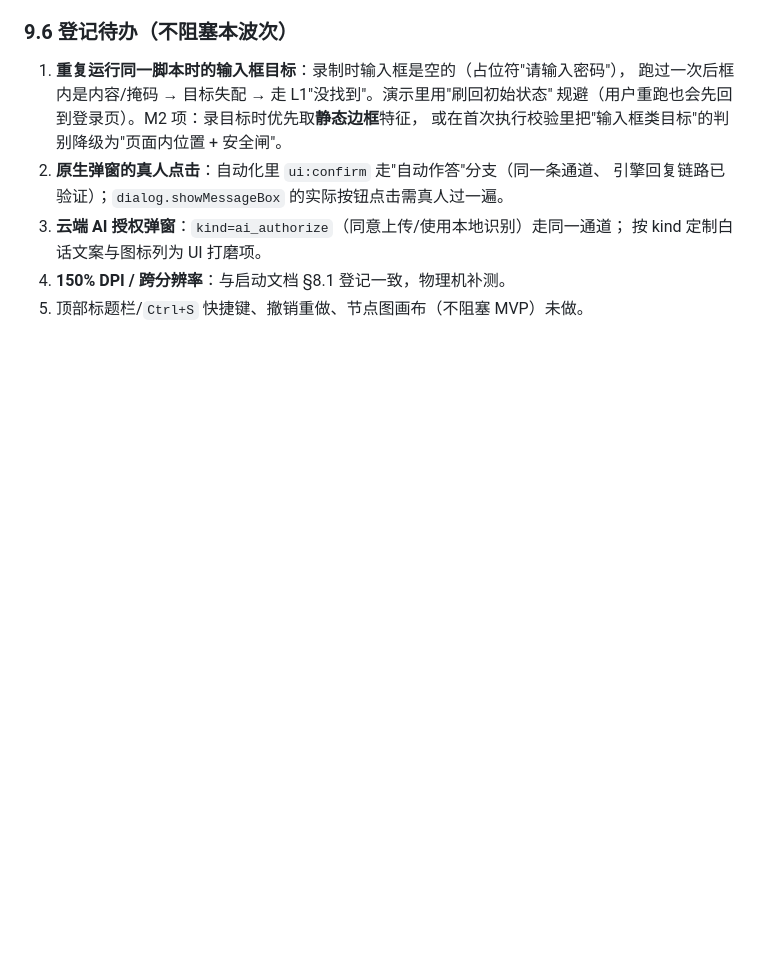
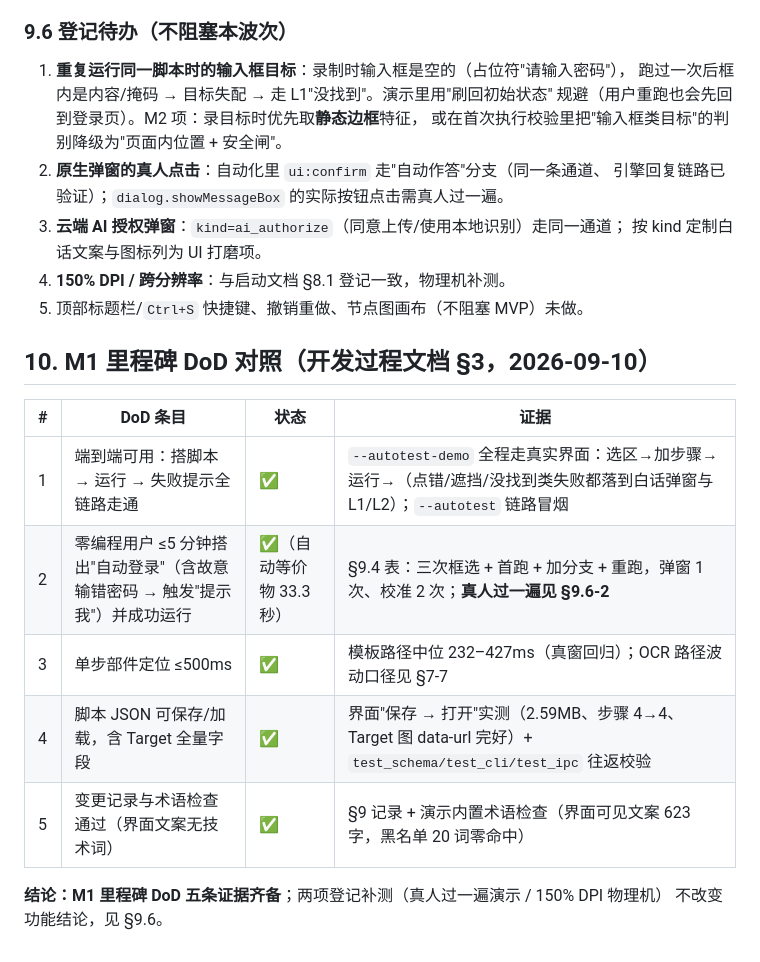
Before and after one commit to jlj20240609/ScriptGenerator, a Markdown page: docs/M1_进展记录.md, the part around the change. GitHub-like rendering; blank space fills up the shorter version.

Commit message:
M1波次3(五): 补 M1 里程碑 DoD 对照表（§10）
五条 DoD 逐条落到证据：端到端演示、零编程用户 33.3 秒等价物、单步 232-427ms、
界面保存/打开 2.59MB 步骤 4→4、术语检查 623 字零命中；两项补测（真人过一遍、
150% DPI）登记在 §9.6。

```diff
--- a/docs/M1_进展记录.md
+++ b/docs/M1_进展记录.md
@@ -311,3 +311,16 @@ matcher 8 + locator 8 + executor 37）。
    按 kind 定制白话文案与图标列为 UI 打磨项。
 4. **150% DPI / 跨分辨率**：与启动文档 §8.1 登记一致，物理机补测。
 5. 顶部标题栏/`Ctrl+S` 快捷键、撤销重做、节点图画布（不阻塞 MVP）未做。
+
+## 10. M1 里程碑 DoD 对照（开发过程文档 §3，2026-09-10）
+
+| # | DoD 条目 | 状态 | 证据 |
+|---|---|---|---|
+| 1 | 端到端可用：搭脚本 → 运行 → 失败提示全链路走通 | ✅ | `--autotest-demo` 全程走真实界面：选区→加步骤→运行→（点错/遮挡/没找到类失败都落到白话弹窗与 L1/L2）；`--autotest` 链路冒烟 |
+| 2 | 零编程用户 ≤5 分钟搭出"自动登录"（含故意输错密码 → 触发"提示我"）并成功运行 | ✅（自动等价物 33.3 秒） | §9.4 表：三次框选 + 首跑 + 加分支 + 重跑，弹窗 1 次、校准 2 次；**真人过一遍见 §9.6-2** |
+| 3 | 单步部件定位 ≤500ms | ✅ | 模板路径中位 232–427ms（真窗回归）；OCR 路径波动口径见 §7-7 |
+| 4 | 脚本 JSON 可保存/加载，含 Target 全量字段 | ✅ | 界面"保存 → 打开"实测（2.59MB、步骤 4→4、Target 图 data-url 完好）+ `test_schema/test_cli/test_ipc` 往返校验 |
+| 5 | 变更记录与术语检查通过（界面文案无技术词） | ✅ | §9 记录 + 演示内置术语检查（界面可见文案 623 字，黑名单 20 词零命中） |
+
+**结论：M1 里程碑 DoD 五条证据齐备**；两项登记补测（真人过一遍演示 / 150% DPI 物理机）
+不改变功能结论，见 §9.6。
```
